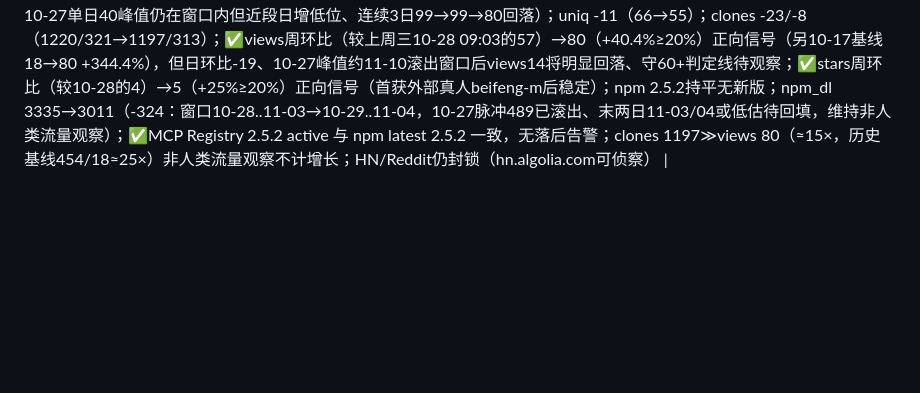
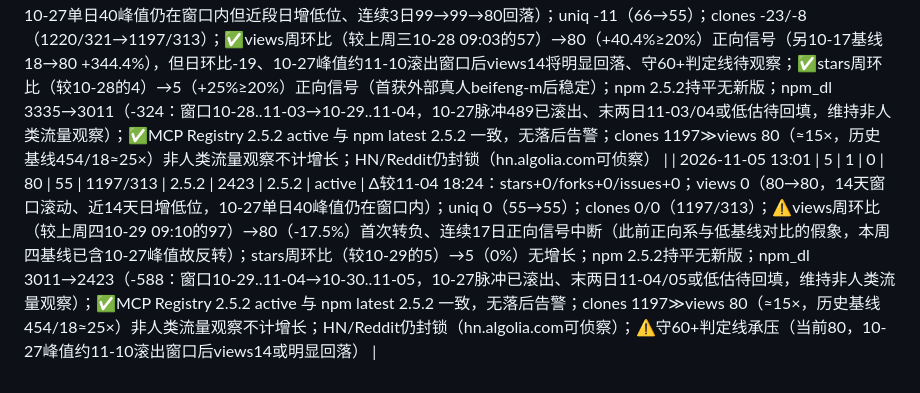
Before and after one commit to Glittering/ai-browser, a Markdown page: docs/marketing/DATA_LOG.md, the part around the change. Drawn GitHub-style; blank space fills up the shorter version.

Commit message:
data: daily snapshot 2026-11-05

```diff
--- a/docs/marketing/DATA_LOG.md
+++ b/docs/marketing/DATA_LOG.md
@@ -652,3 +652,4 @@ express 不可能日下载归零 → **npm 统计管道整体停在 10-18，是
 | 2026-11-02 19:04 | 5 | 1 | 0 | 99 | 66 | 1220/321 | 2.5.2 | 1823 | 2.5.2 | active | Δ较11-01 13:00：stars+0/forks+0/issues+0；views -2（101→99，14天窗口滚动、近14天日增低位，10-27单日40峰值仍在窗口内）；uniq +1（65→66）；clones +61/-2（1159/323→1220/321）；✅views周环比（较上周一10-26 15:43的55）→99（+80%≥20%）正向信号（另10-17基线18→99 +450%），但日环比-2、增量仍依赖10-27单日40峰值、近7天日增低位；✅npm 2.5.1→2.5.2（新patch，main已v2.5.2）；npm_dl 3440→1823（-1617：窗口10-25..10-31→10-27..11-02，10-27脉冲489滚出、末两日11-01/02或低估待回填，维持非人类流量观察）；✅MCP Registry 2.5.2 active 与 npm latest 2.5.2 一致，无落后告警；clones 1220≫views 99（≈12.3×，历史基线454/18≈25×）非人类流量观察不计增长；HN/Reddit仍封锁（hn.algolia.com可侦察） |
 | 2026-11-03 13:01 | 5 | 1 | 0 | 99 | 66 | 1220/321 | 2.5.2 | 3335 | 2.5.2 | active | Δ较11-02 19:04：stars+0/forks+0/issues+0；views 0（99→99，14天窗口滚动、近14天日增低位，10-27单日40峰值仍在窗口内）；uniq 0（66→66）；clones 0/0（1220/321）；✅views周环比（较上周二10-27 09:08的60）→99（+65%≥20%）正向信号（另10-17基线18→99 +450%，连续第17日），但日环比0、增量仍依赖10-27单日40峰值（约11-10滚出窗口后views14将回落，守60+判定线待观察）；npm 2.5.2持平无新版；npm_dl 1823→3335（+1512：窗口10-27..11-02→10-28..11-03，10-27脉冲489滚出、末两日11-01/02回填+11-03首日计入，维持非人类流量观察，待确认11-03是否真实脉冲）；✅MCP Registry 2.5.2 active 与 npm latest 2.5.2 一致，无落后告警；clones 1220≫views 99（≈12.3×，历史基线454/18≈25×）非人类流量观察不计增长；HN/Reddit仍封锁（hn.algolia.com可侦察） |
 | 2026-11-04 18:24 | 5 | 1 | 0 | 80 | 55 | 1197/313 | 2.5.2 | 3011 | 2.5.2 | active | Δ较11-03 13:01：stars+0/forks+0/issues+0；views -19（99→80，-19.2%，14天窗口滚动、10-27单日40峰值仍在窗口内但近段日增低位、连续3日99→99→80回落）；uniq -11（66→55）；clones -23/-8（1220/321→1197/313）；✅views周环比（较上周三10-28 09:03的57）→80（+40.4%≥20%）正向信号（另10-17基线18→80 +344.4%），但日环比-19、10-27峰值约11-10滚出窗口后views14将明显回落、守60+判定线待观察；✅stars周环比（较10-28的4）→5（+25%≥20%）正向信号（首获外部真人beifeng-m后稳定）；npm 2.5.2持平无新版；npm_dl 3335→3011（-324：窗口10-28..11-03→10-29..11-04，10-27脉冲489已滚出、末两日11-03/04或低估待回填，维持非人类流量观察）；✅MCP Registry 2.5.2 active 与 npm latest 2.5.2 一致，无落后告警；clones 1197≫views 80（≈15×，历史基线454/18≈25×）非人类流量观察不计增长；HN/Reddit仍封锁（hn.algolia.com可侦察） |
+| 2026-11-05 13:01 | 5 | 1 | 0 | 80 | 55 | 1197/313 | 2.5.2 | 2423 | 2.5.2 | active | Δ较11-04 18:24：stars+0/forks+0/issues+0；views 0（80→80，14天窗口滚动、近14天日增低位，10-27单日40峰值仍在窗口内）；uniq 0（55→55）；clones 0/0（1197/313）；⚠️views周环比（较上周四10-29 09:10的97）→80（-17.5%）首次转负、连续17日正向信号中断（此前正向系与低基线对比的假象，本周四基线已含10-27峰值故反转）；stars周环比（较10-29的5）→5（0%）无增长；npm 2.5.2持平无新版；npm_dl 3011→2423（-588：窗口10-29..11-04→10-30..11-05，10-27脉冲已滚出、末两日11-04/05或低估待回填，维持非人类流量观察）；✅MCP Registry 2.5.2 active 与 npm latest 2.5.2 一致，无落后告警；clones 1197≫views 80（≈15×，历史基线454/18≈25×）非人类流量观察不计增长；HN/Reddit仍封锁（hn.algolia.com可侦察）；⚠️守60+判定线承压（当前80，10-27峰值约11-10滚出窗口后views14或明显回落） |
```
